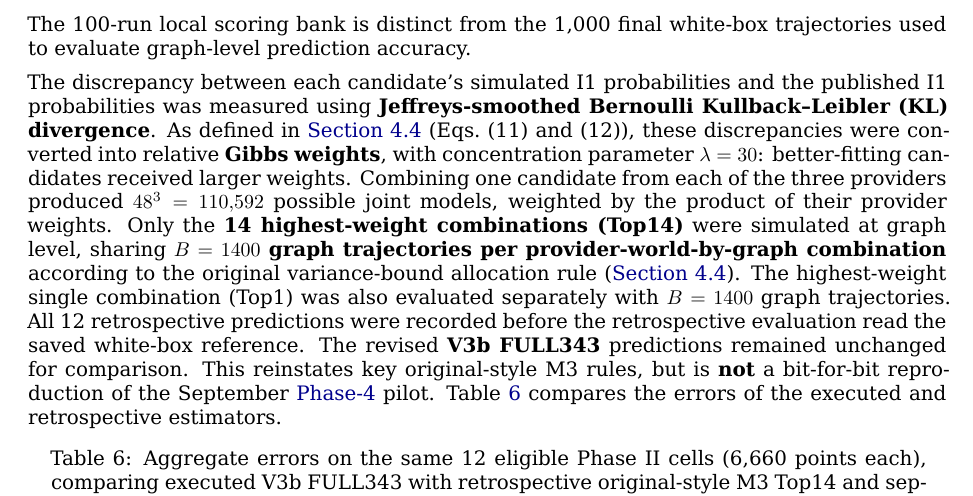
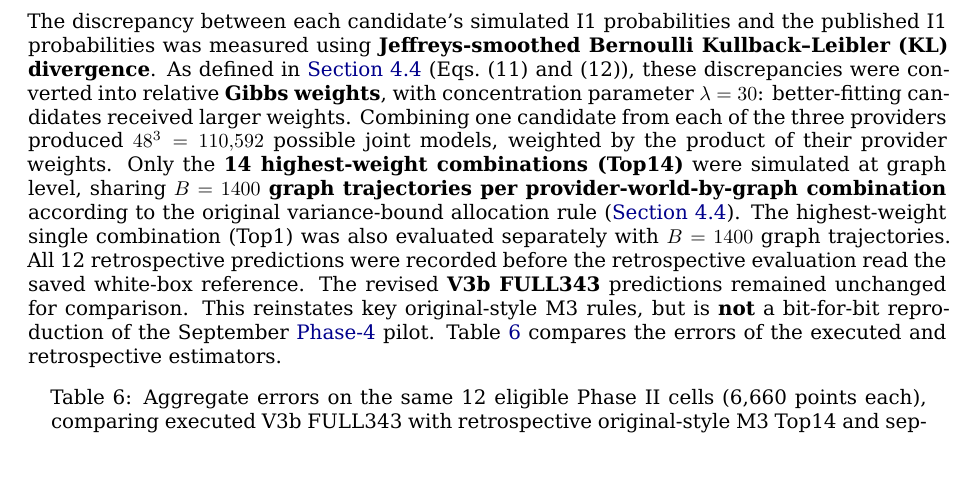
Before and after one commit to ildefons/praise-cao-sim, a LaTeX document (first_science/b1/report/overleaf/main.tex): part of page 21 of 35, cut at the place of the change, the shorter picture padded with empty space. Compiled offline with XeLaTeX.

Commit message:
Remove unnecessary white-box comparison from Section 8.1 candidate scoring

```diff
--- a/first_science/b1/report/overleaf/main.tex
+++ b/first_science/b1/report/overleaf/main.tex
@@ -602,7 +602,7 @@ To compare the original M3 approach with the revised M3 evaluated in Phase II, w
 
 For each combination, Phase II had selected \textbf{15 SLA conditions}: five required compliance fractions $\rho$, each paired with one Easy, one Mid and one Stress admissibility region. These regimes correspond to decreasing probabilities of meeting the SLA, as estimated in the preliminary Step-0 simulations. The selection procedure and the probability ranges defining each regime are described in \hyperref[sec:experimental-design]{Section~5.2}. The latency and cost limits for these regions were selected separately for each provider-world-by-graph combination. Phase III reused those conditions at the same \textbf{37 observation horizons} (60 to 240 seconds in steps of five), giving \textbf{555 complete prediction queries per combination}. Each retrospective prediction was compared with the same Phase II white-box reference, estimated from \textbf{1,000 separate simulation trajectories per combination}. P2 was not included because its four graph combinations had failed Step-0.
 
-For each provider in each eligible world, the original-style M3 procedure generated \textbf{48 candidate provider models using Latin hypercube sampling (LHS)}. This nonadaptive, space-filling sampling method selects combinations of provider parameters across predefined ranges without adjusting the proposals based on earlier fitting scores (\hyperref[sec:m3-method]{Section~4.4}). The candidates used the three-parameter stochastic provider-model family defined in \hyperref[sec:provider-model-family]{Section~4.2}. Each candidate was simulated using \textbf{$N=100$ provider-local trajectories}, with a common set of seed indices across candidates. These simulations produced candidate-specific estimates of SLA-compliance probabilities for the same advertised regions, horizons and compliance thresholds as in I1. \textbf{These simulated probability estimates} were compared with the corresponding probabilities on the provider's published I1 card (\hyperref[sec:public-interface-i1]{Section~3.1}). The 100-run local scoring bank is distinct from the 1,000 final white-box trajectories used to evaluate graph-level prediction accuracy.
+For each provider in each eligible world, the original-style M3 procedure generated \textbf{48 candidate provider models using Latin hypercube sampling (LHS)}. This nonadaptive, space-filling sampling method selects combinations of provider parameters across predefined ranges without adjusting the proposals based on earlier fitting scores (\hyperref[sec:m3-method]{Section~4.4}). The candidates used the three-parameter stochastic provider-model family defined in \hyperref[sec:provider-model-family]{Section~4.2}. Each candidate was simulated using \textbf{$N=100$ provider-local trajectories}, with a common set of seed indices across candidates. These simulations produced candidate-specific estimates of SLA-compliance probabilities for the same advertised regions, horizons and compliance thresholds as in I1. \textbf{These simulated probability estimates} were compared with the corresponding probabilities on the provider's published I1 card (\hyperref[sec:public-interface-i1]{Section~3.1}).
 
 The discrepancy between each candidate's simulated I1 probabilities and the published I1 probabilities was measured using \textbf{Jeffreys-smoothed Bernoulli Kullback--Leibler (KL) divergence}. As defined in \hyperref[sec:m3-method]{Section~4.4} (Eqs.~(11) and (12)), these discrepancies were converted into relative \textbf{Gibbs weights}, with concentration parameter $\lambda=30$: better-fitting candidates received larger weights. Combining one candidate from each of the three providers produced $48^3=110{,}592$ possible joint models, weighted by the product of their provider weights. Only the \textbf{14 highest-weight combinations (Top14)} were simulated at graph level, sharing \textbf{$B=1400$ graph trajectories per provider-world-by-graph combination} according to the original variance-bound allocation rule (\hyperref[sec:m3-method]{Section~4.4}). The highest-weight single combination (Top1) was also evaluated separately with $B=1400$ graph trajectories. All 12 retrospective predictions were recorded before the retrospective evaluation read the saved white-box reference. The revised \textbf{V3b FULL343} predictions remained unchanged for comparison. This reinstates key original-style M3 rules, but is \textbf{not} a bit-for-bit reproduction of the September \hyperref[app:experiment-stages]{Phase-4} pilot. Table~\ref{tab:retrospective-m3-overall} compares the errors of the executed and retrospective estimators.
 
```
